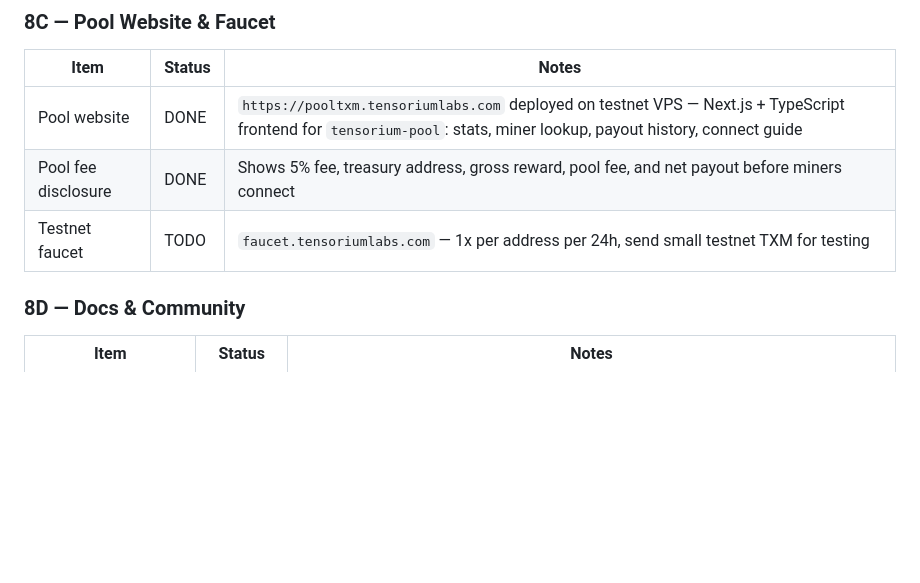
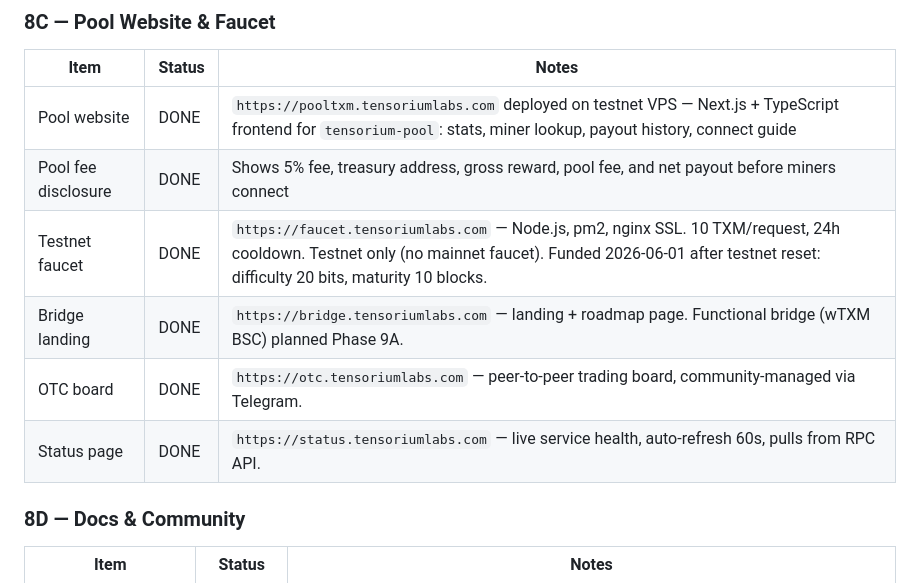
Before and after one commit to tensorium-labs/tensorium-core, a Markdown page: MAINNET_READINESS.md, the part around the change. GitHub-like rendering; blank space fills up the shorter version.

Commit message:
docs(phase8c): mark faucet, bridge, otc, status subdomains DONE
Testnet faucet live at faucet.tensoriumlabs.com (10 TXM/request, 24h cooldown).
Testnet reset 2026-06-01: difficulty 20 bits, coinbase maturity 10 blocks.
Bridge, OTC, status landing pages live with SSL.

Co-Authored-By: Claude Sonnet 4.6 <noreply@anthropic.com>

```diff
--- a/MAINNET_READINESS.md
+++ b/MAINNET_READINESS.md
@@ -361,7 +361,10 @@ Chrome extension wallet stack: TypeScript + React, separate repo `tensorium-wall
 |---|---|---|
 | Pool website | DONE | `https://pooltxm.tensoriumlabs.com` deployed on testnet VPS — Next.js + TypeScript frontend for `tensorium-pool`: stats, miner lookup, payout history, connect guide |
 | Pool fee disclosure | DONE | Shows 5% fee, treasury address, gross reward, pool fee, and net payout before miners connect |
-| Testnet faucet | TODO | `faucet.tensoriumlabs.com` — 1x per address per 24h, send small testnet TXM for testing |
+| Testnet faucet | DONE | `https://faucet.tensoriumlabs.com` — Node.js, pm2, nginx SSL. 10 TXM/request, 24h cooldown. Testnet only (no mainnet faucet). Funded 2026-06-01 after testnet reset: difficulty 20 bits, maturity 10 blocks. |
+| Bridge landing | DONE | `https://bridge.tensoriumlabs.com` — landing + roadmap page. Functional bridge (wTXM BSC) planned Phase 9A. |
+| OTC board | DONE | `https://otc.tensoriumlabs.com` — peer-to-peer trading board, community-managed via Telegram. |
+| Status page | DONE | `https://status.tensoriumlabs.com` — live service health, auto-refresh 60s, pulls from RPC API. |
 
 ### 8D — Docs & Community
 
```
